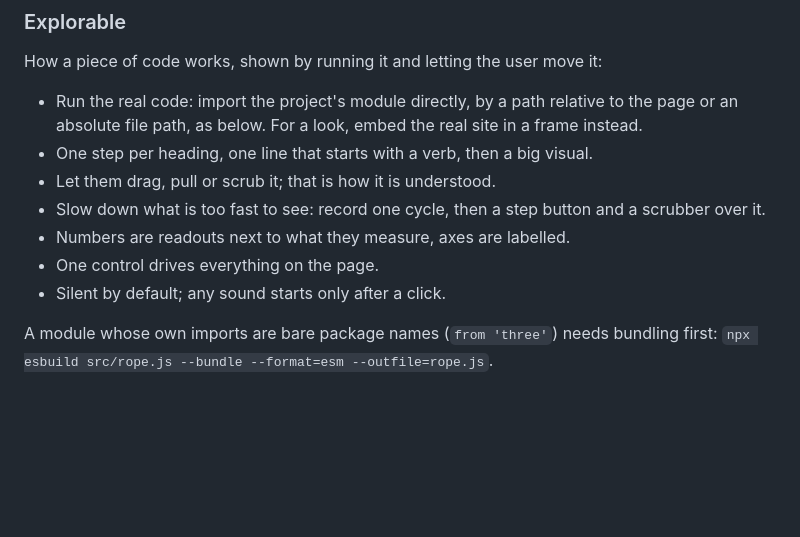
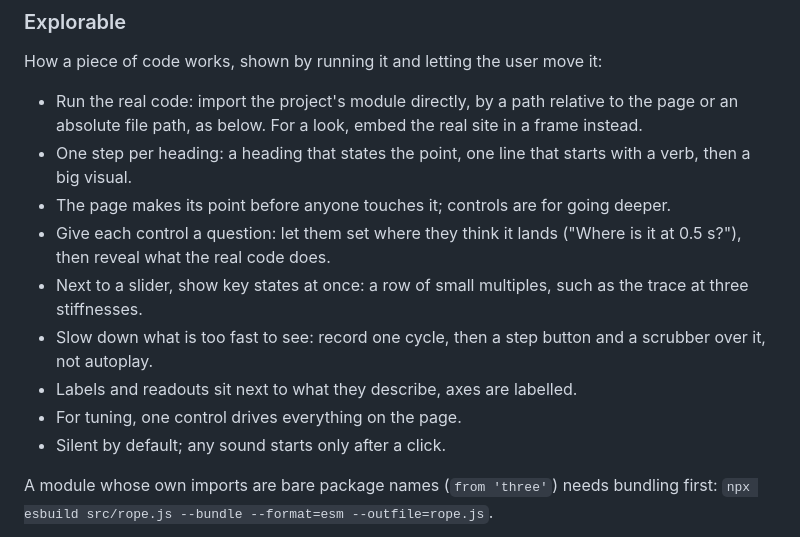
Before and after one commit to medienbaecker/bridge, a Markdown page: skills/bridge/pages.md, the part around the change. GitHub-like rendering; blank space fills up the shorter version.

```diff
--- a/skills/bridge/pages.md
+++ b/skills/bridge/pages.md
@@ -340,12 +340,18 @@ How a piece of code works, shown by running it and letting the user move it:
 - Run the real code: import the project's module directly, by a path
   relative to the page or an absolute file path, as below. For a look, embed
   the real site in a frame instead.
-- One step per heading, one line that starts with a verb, then a big visual.
-- Let them drag, pull or scrub it; that is how it is understood.
+- One step per heading: a heading that states the point, one line that
+  starts with a verb, then a big visual.
+- The page makes its point before anyone touches it; controls are for going
+  deeper.
+- Give each control a question: let them set where they think it lands
+  ("Where is it at 0.5 s?"), then reveal what the real code does.
+- Next to a slider, show key states at once: a row of small multiples, such
+  as the trace at three stiffnesses.
 - Slow down what is too fast to see: record one cycle, then a step button
-  and a scrubber over it.
-- Numbers are readouts next to what they measure, axes are labelled.
-- One control drives everything on the page.
+  and a scrubber over it, not autoplay.
+- Labels and readouts sit next to what they describe, axes are labelled.
+- For tuning, one control drives everything on the page.
 - Silent by default; any sound starts only after a click.
 
 A module whose own imports are bare package names (`from 'three'`) needs
```
Also changed, not shown: skills/bridge/SKILL.md (+35 -20 lines).
